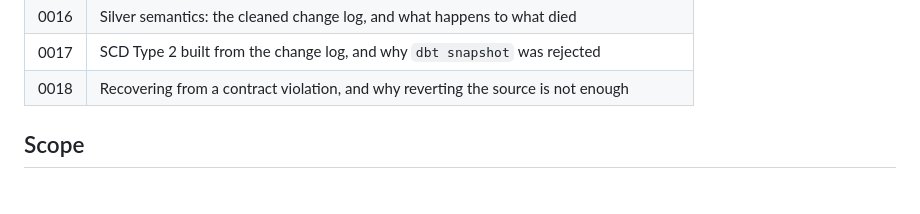
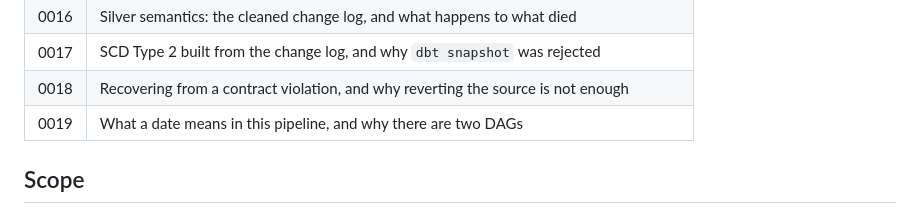
Before and after one commit to FelipeDeMoraes19/payments-cdc-observability, a Markdown page: README.md, the part around the change. GitHub-like rendering.

```diff
--- a/README.md
+++ b/README.md
@@ -321,6 +321,7 @@ matters most is *rejected alternatives and why*.
 | 0016 | Silver semantics: the cleaned change log, and what happens to what died |
 | 0017 | SCD Type 2 built from the change log, and why `dbt snapshot` was rejected |
 | 0018 | Recovering from a contract violation, and why reverting the source is not enough |
+| 0019 | What a date means in this pipeline, and why there are two DAGs |
 
 ## Scope
 
```
Also changed, not shown: docs/adr/0015-spark-runs-in-a-container.md (+28 -6 lines), docs/adr/0019-what-a-date-means-in-this-pipeline.md (added, +113 -0 lines).
